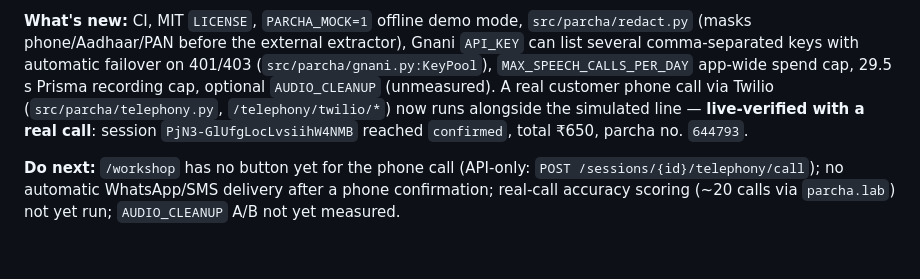
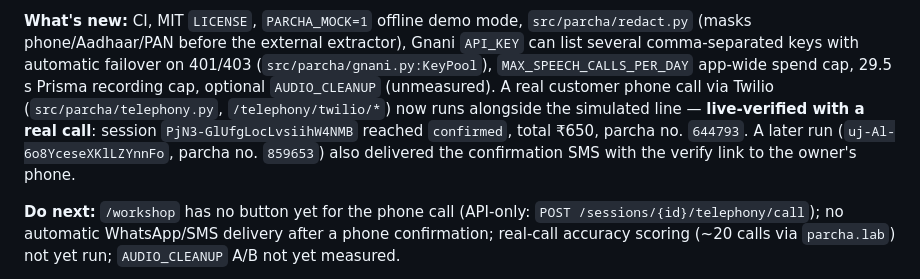
Before and after one commit to HarshdipSaha/kaam-ka-parcha, a Markdown page: HANDOFF.md, the part around the change. Rendered like a GitHub page; blank space fills up the shorter version.

Commit message:
docs: record the live end-to-end run with SMS delivery in effort 014
Co-Authored-By: Claude Sonnet 5.5 <noreply@anthropic.com>

```diff
--- a/HANDOFF.md
+++ b/HANDOFF.md
@@ -34,7 +34,7 @@ before the external extractor), Gnani `API_KEY` can list several comma-separated
 401/403 (`src/parcha/gnani.py:KeyPool`), `MAX_SPEECH_CALLS_PER_DAY` app-wide spend cap, 29.5 s Prisma recording cap,
 optional `AUDIO_CLEANUP` (unmeasured). A real customer phone call via Twilio (`src/parcha/telephony.py`,
 `/telephony/twilio/*`) now runs alongside the simulated line — **live-verified with a real call**: session
-`PjN3-GlUfgLocLvsiihW4NMB` reached `confirmed`, total ₹650, parcha no. `644793`.
+`PjN3-GlUfgLocLvsiihW4NMB` reached `confirmed`, total ₹650, parcha no. `644793`. A later run (`uj-Al-6o8YceseXKlLZYnnFo`, parcha no. `859653`) also delivered the confirmation SMS with the verify link to the owner's phone.
 
 **Do next:** `/workshop` has no button yet for the phone call (API-only: `POST /sessions/{id}/telephony/call`);
 no automatic WhatsApp/SMS delivery after a phone confirmation; real-call accuracy scoring (~20 calls via
```
Also changed, not shown: 1 other file.
